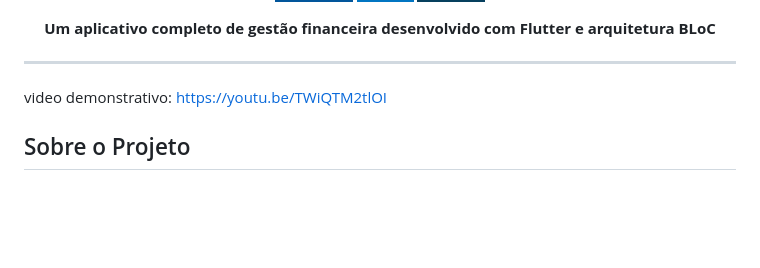
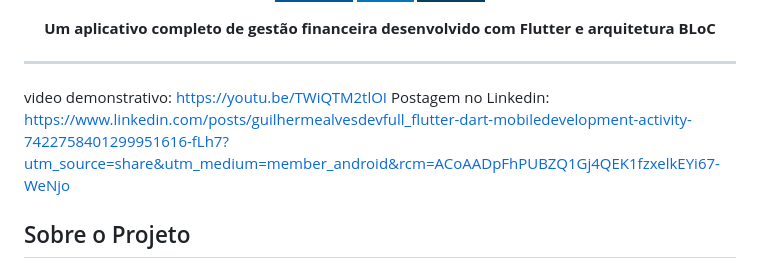
Before and after one commit to GuilhermeAlves25/Dashboard-Financeiro-Bill-Controler, a Markdown page: README.md, the part around the change. GitHub-like rendering; badges without logos; blank space fills up the shorter version.

Commit message:
Update README with LinkedIn post link
Added LinkedIn post link to README.

```diff
--- a/README.md
+++ b/README.md
@@ -13,6 +13,7 @@
 ---
 
 video demonstrativo: https://youtu.be/TWiQTM2tlOI
+Postagem no Linkedin: https://www.linkedin.com/posts/guilhermealvesdevfull_flutter-dart-mobiledevelopment-activity-7422758401299951616-fLh7?utm_source=share&utm_medium=member_android&rcm=ACoAADpFhPUBZQ1Gj4QEK1fzxelkEYi67-WeNjo
 
 ## Sobre o Projeto
 
```
